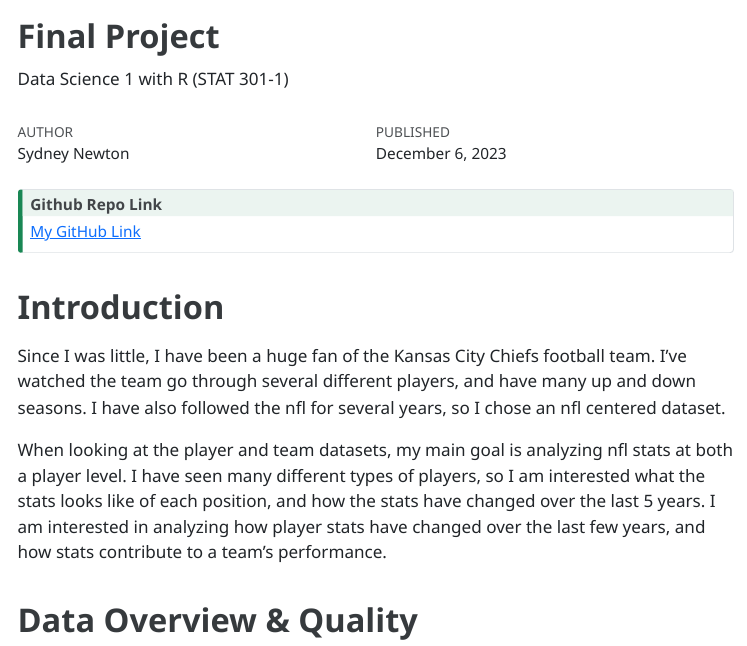
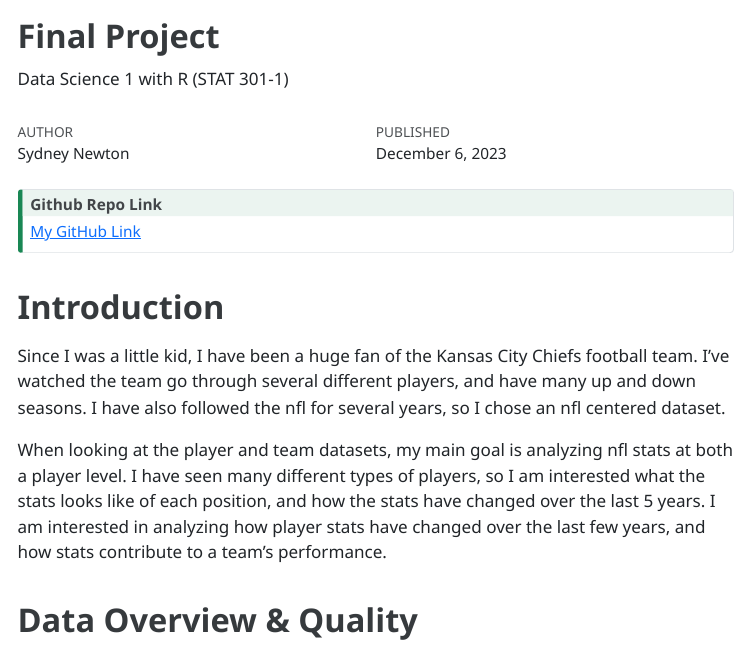
Before and after one commit to sydneynewton1/finalproject-sydneynewton, a Quarto document (Newton_Sydney_finalproject.qmd): the page in a window 1100 px wide, from its top. The pictures show the output file Newton_Sydney_finalproject.html that the author committed with the source, opened offline; menus at the side of the page are left out.

Commit message:
new introduction

```diff
--- a/Newton_Sydney_finalproject.qmd
+++ b/Newton_Sydney_finalproject.qmd
@@ -33,7 +33,7 @@ nfloffensiveplayers <- read_csv("data/raw/nfl_offensive_stats.csv")
 
 # Introduction
 
-Since I was little, I have been a huge fan of the Kansas City Chiefs football team. I've watched the team go through several different players, and have many up and down seasons. I have also followed the nfl for several years, so I chose an nfl centered dataset.
+Since I was a little kid, I have been a huge fan of the Kansas City Chiefs football team. I've watched the team go through several different players, and have many up and down seasons. I have also followed the nfl for several years, so I chose an nfl centered dataset.
 
 When looking at the player and team datasets, my main goal is analyzing nfl stats at both a player level. I have seen many different types of players, so I am interested what the stats looks like of each position, and how the stats have changed over the last 5 years. I am interested in analyzing how player stats have changed over the last few years, and how stats contribute to a team's performance.
 
```
Also changed, not shown: Newton_Sydney_finalproject.html.
